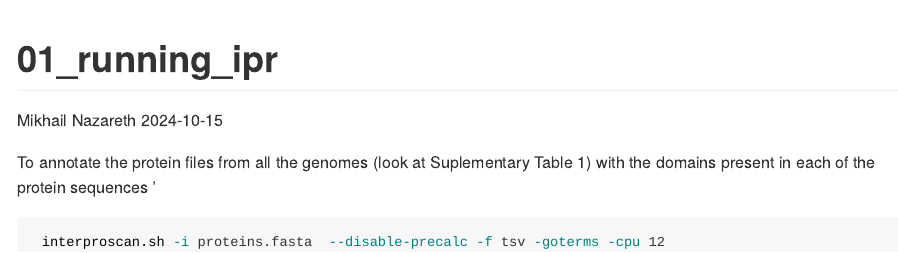
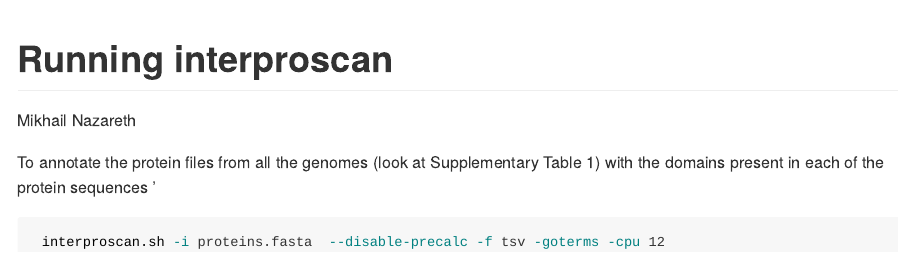
Before and after one commit to mikhailnazar8/Coral_Haem_Peroxidases, an R Markdown document (01_running_ipr.Rmd): the page in a window 1100 px wide, from its top. Rendered offline with R 4.5, knitr and Pandoc, with nearby package versions.

Commit message:
figuring out markdown

````diff
--- a/01_running_ipr.Rmd
+++ b/01_running_ipr.Rmd
@@ -1,10 +1,9 @@
 ---
-title: "01_running_ipr"
+title: "Running interproscan"
 author: "Mikhail Nazareth"
-date: "2024-10-15"
 output: github_document
 ---
-To annotate the protein files from all the genomes (look at Suplementary Table 1) with the domains present in each of the protein sequences
+To annotate the protein files from all the genomes (look at Supplementary Table 1) with the domains present in each of the protein sequences
 ̛
 ```{bash, eval=FALSE}
  interproscan.sh -i proteins.fasta  --disable-precalc -f tsv -goterms -cpu 12
````
Also changed, not shown: 01_running_ipr.md (added).
